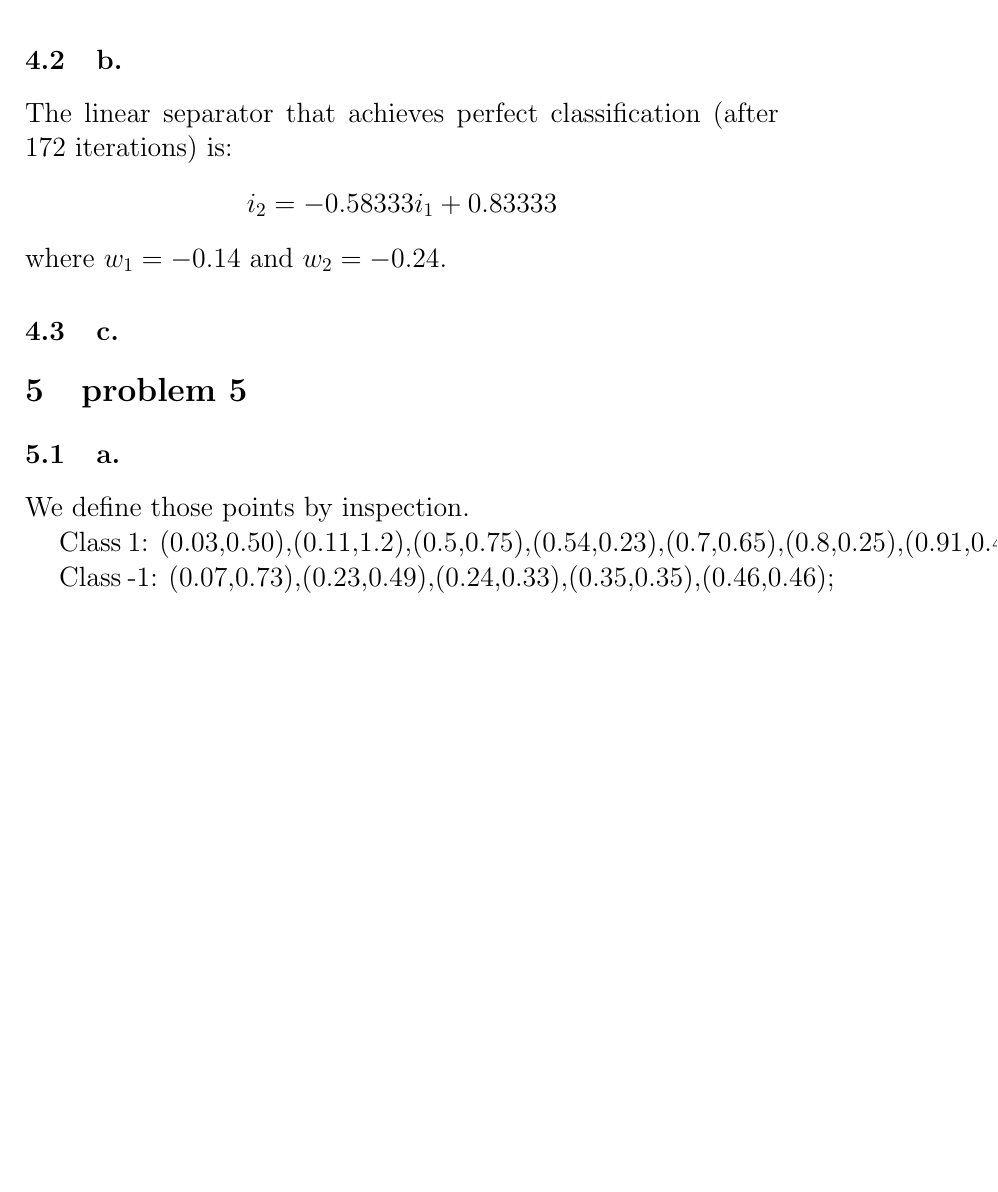
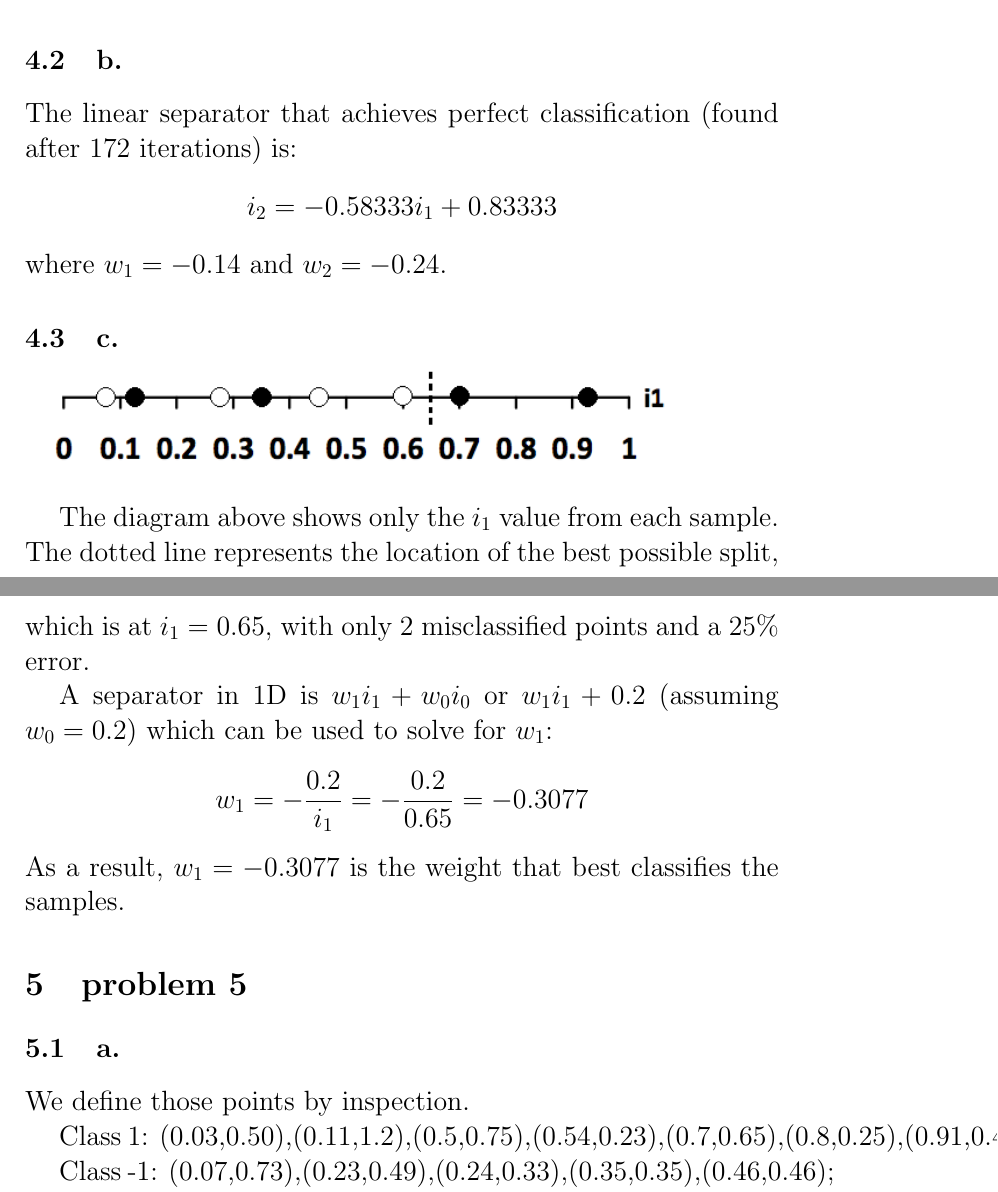
Before and after one commit to razorwu1994/AI-PY-IMG-Regonization, a LaTeX problem sheet (Assignment 2 Report/Assignment 2 Report.tex): part of page 13 of 16 before the commit and two parts of pages 13 and 14 of 17 after it, the two joined at a grey line, cut so that both start at the same text, the shorter picture padded with empty space. Compiled offline with pdfLaTeX.

Commit message:
Filled in 4c in report

```diff
--- a/Assignment 2 Report/Assignment 2 Report.tex
+++ b/Assignment 2 Report/Assignment 2 Report.tex
@@ -180,11 +180,18 @@
 	\includegraphics[scale=0.6]{"Problem 4/Line 6"}
 
 	\subsection{b.}
-	The linear separator that achieves perfect classification (after 172 iterations) is:
+	The linear separator that achieves perfect classification (found after 172 iterations) is:
 	$$i_2 = -0.58333i_1 + 0.83333$$
 	where $w_1 = -0.14$ and $w_2 = -0.24$.
 
 	\subsection{c.}
+	\includegraphics[scale=1]{"Problem 4/1D Diagram"}
+
+	The diagram above shows only the $i_1$ value from each sample. The dotted line represents the location of the best possible split, which is at $i_1 = 0.65$, with only 2 misclassified points and a $25\%$ error.
+
+	A separator in 1D is $w_1i_1 + w_0i_0$ or $w_1i_1 + 0.2$ (assuming $w_0 = 0.2$) which can be used to solve for $w_1$:
+	$$w_1 = -\frac{0.2}{i_1} = -\frac{0.2}{0.65} = -0.3077$$
+	As a result, $w_1 = -0.3077$ is the weight that best classifies the samples.
 
 	\section{problem 5}
 	\subsection{a.}
```
Also changed, not shown: Assignment 2 Report/Assignment 2 Report.pdf, Assignment 2 Report/Images/Problem 4/1D Diagram.png (added), 3 other files.
